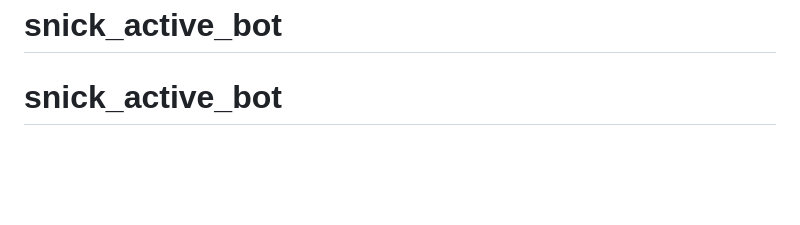
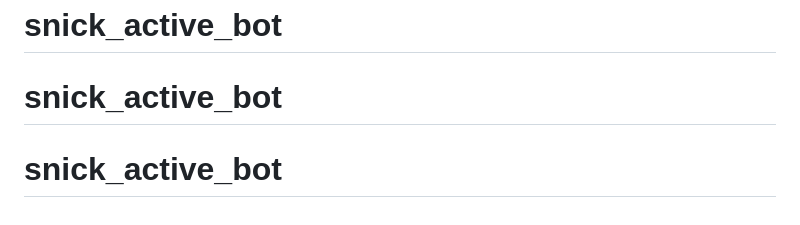
Before and after one commit to CT-IK/snick_active_bot, a Markdown page: README.md, the part around the change. GitHub-like rendering; blank space fills up the shorter version.

```diff
--- a/README.md
+++ b/README.md
@@ -129,3 +129,4 @@ TELEGRAM_BOT_TOKEN=your-telegram-bot-token
 - Иерархия пользователей через `created_by_id`
 # snick_active_bot
 # snick_active_bot
+# snick_active_bot
```
